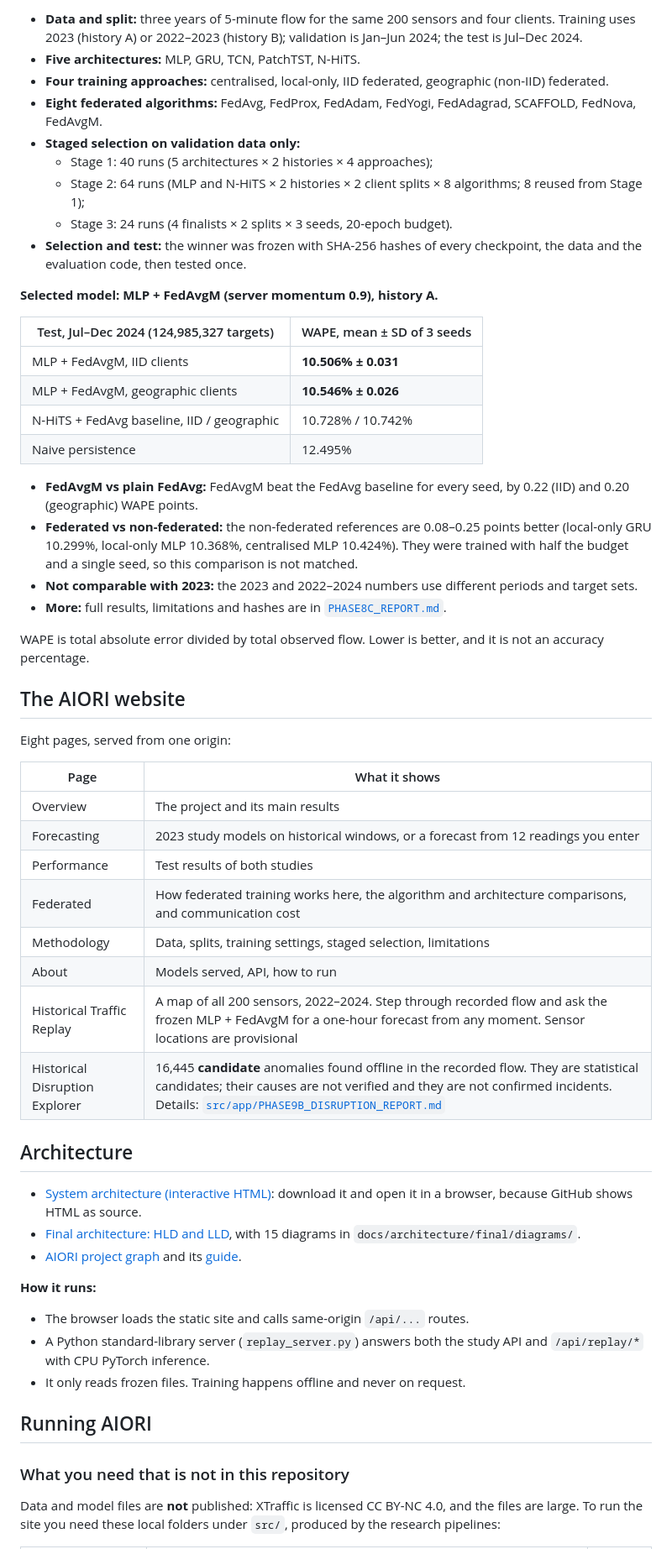
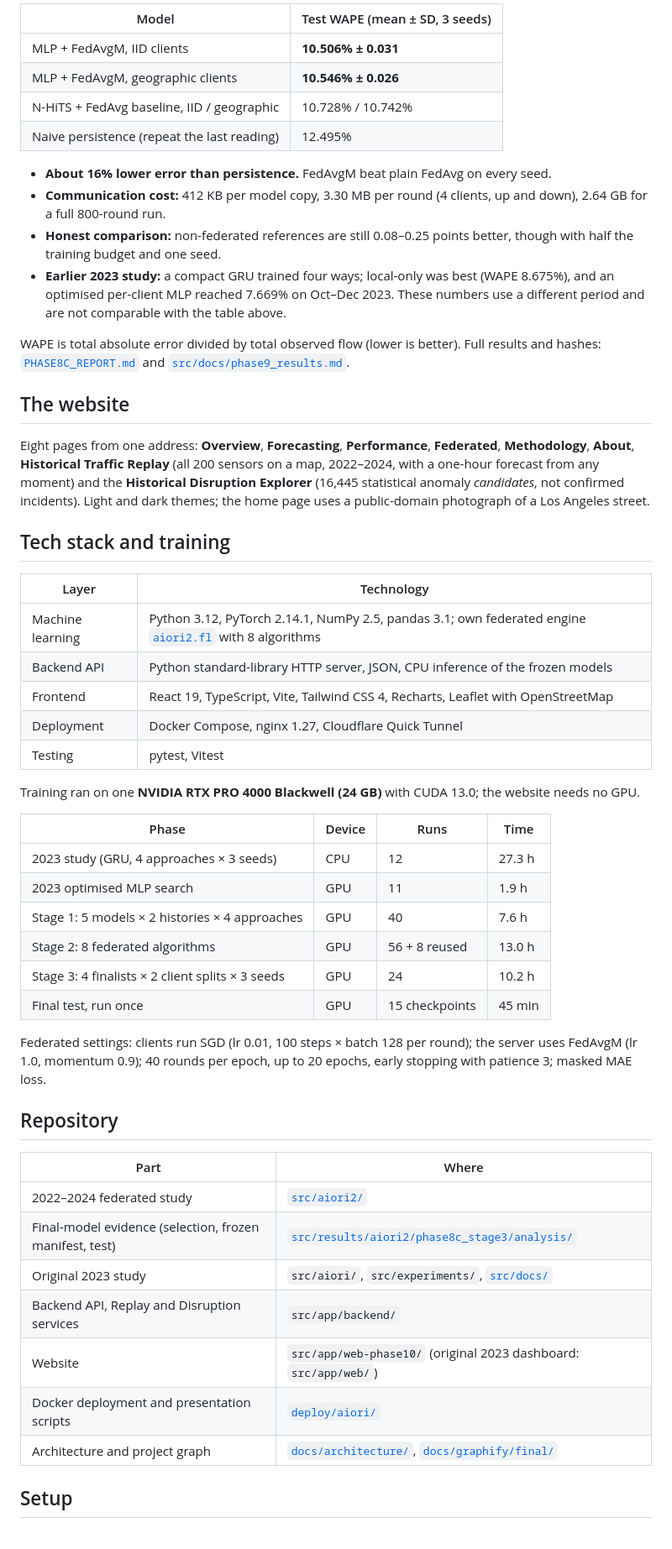
Before and after one commit to aiori-hackathon/A3-PS003-TC188, a Markdown page: README.md, the part around one of its changes. Shown at 84% size. Drawn GitHub-style.

Commit message:
docs: update README with objectives, architecture diagram and training details

```diff
--- a/README.md
+++ b/README.md
@@ -69,60 +54,62 @@ Problem statement: [`AIORI3_A3-PS003-TC188.pdf`](AIORI3_A3-PS003-TC188.pdf).
 
-- **Data and split:** three years of 5-minute flow for the same 200 sensors and four clients. Training uses 2023 (history A) or 2022–2023 (history B); validation is Jan–Jun 2024; the test is Jul–Dec 2024.
-- **Five architectures:** MLP, GRU, TCN, PatchTST, N-HiTS.
-- **Four training approaches:** centralised, local-only, IID federated, geographic (non-IID) federated.
-- **Eight federated algorithms:** FedAvg, FedProx, FedAdam, FedYogi, FedAdagrad, SCAFFOLD, FedNova, FedAvgM.
-- **Staged selection on validation data only:**
-  - Stage 1: 40 runs (5 architectures × 2 histories × 4 approaches);
-  - Stage 2: 64 runs (MLP and N-HiTS × 2 histories × 2 client splits × 8 algorithms; 8 reused from Stage 1);
-  - Stage 3: 24 runs (4 finalists × 2 splits × 3 seeds, 20-epoch budget).
-- **Selection and test:** the winner was frozen with SHA-256 hashes of every checkpoint, the data and the evaluation code, then tested once.
-
-**Selected model: MLP + FedAvgM (server momentum 0.9), history A.**
-
-| Test, Jul–Dec 2024 (124,985,327 targets) | WAPE, mean ± SD of 3 seeds |
+| Model | Test WAPE (mean ± SD, 3 seeds) |
 |---|---|
 | MLP + FedAvgM, IID clients | **10.506% ± 0.031** |
 | MLP + FedAvgM, geographic clients | **10.546% ± 0.026** |
 | N-HiTS + FedAvg baseline, IID / geographic | 10.728% / 10.742% |
-| Naive persistence | 12.495% |
+| Naive persistence (repeat the last reading) | 12.495% |
 
-- **FedAvgM vs plain FedAvg:** FedAvgM beat the FedAvg baseline for every seed, by 0.22 (IID) and 0.20 (geographic) WAPE points.
-- **Federated vs non-federated:** the non-federated references are 0.08–0.25 points better (local-only GRU 10.299%, local-only MLP 10.368%, centralised MLP 10.424%). They were trained with half the budget and a single seed, so this comparison is not matched.
-- **Not comparable with 2023:** the 2023 and 2022–2024 numbers use different periods and target sets.
-- **More:** full results, limitations and hashes are in [`PHASE8C_REPORT.md`](src/results/aiori2/phase8c_stage3/analysis/PHASE8C_REPORT.md).
+- **About 16% lower error than persistence.** FedAvgM beat plain FedAvg on every seed.
+- **Communication cost:** 412 KB per model copy, 3.30 MB per round (4 clients, up and down), 2.64 GB for a full 800-round run.
+- **Honest comparison:** non-federated references are still 0.08–0.25 points better, though with half the training budget and one seed.
+- **Earlier 2023 study:** a compact GRU trained four ways; local-only was best (WAPE 8.675%), and an optimised per-client MLP reached 7.669% on Oct–Dec 2023. These numbers use a different period and are not comparable with the table above.
 
-WAPE is total absolute error divided by total observed flow. Lower is better, and it is not an accuracy percentage.
+WAPE is total absolute error divided by total observed flow (lower is better). Full results and hashes:
+[`PHASE8C_REPORT.md`](src/results/aiori2/phase8c_stage3/analysis/PHASE8C_REPORT.md) and
+[`src/docs/phase9_results.md`](src/docs/phase9_results.md).
 
-## The AIORI website
+## The website
 
-Eight pages, served from one origin:
+Eight pages from one address: **Overview**, **Forecasting**, **Performance**, **Federated**, **Methodology**, **About**,
+**Historical Traffic Replay** (all 200 sensors on a map, 2022–2024, with a one-hour forecast from any moment) and the
+**Historical Disruption Explorer** (16,445 statistical anomaly *candidates*, not confirmed incidents). Light and dark
+themes; the home page uses a public-domain photograph of a Los Angeles street.
 
-| Page | What it shows |
+## Tech stack and training
+
+| Layer | Technology |
 |---|---|
-| Overview | The project and its main results |
-| Forecasting | 2023 study models on historical windows, or a forecast from 12 readings you enter |
-| Performance | Test results of both studies |
-| Federated | How federated training works here, the algorithm and architecture comparisons, and communication cost |
-| Methodology | Data, splits, training settings, staged selection, limitations |
-| About | Models served, API, how to run |
-| Historical Traffic Replay | A map of all 200 sensors, 2022–2024. Step through recorded flow and ask the frozen MLP + FedAvgM for a one-hour forecast from any moment. Sensor locations are provisional |
-| Historical Disruption Explorer | 16,445 **candidate** anomalies found offline in the recorded flow. They are statistical candidates; their causes are not verified and they are not confirmed incidents. Details: [`src/app/PHASE9B_DISRUPTION_REPORT.md`](src/app/PHASE9B_DISRUPTION_REPORT.md) |
+| Machine learning | Python 3.12, PyTorch 2.14.1, NumPy 2.5, pandas 3.1; own federated engine [`aiori2.fl`](src/aiori2/fl/) with 8 algorithms |
+| Backend API | Python standard-library HTTP server, JSON, CPU inference of the frozen models |
+| Frontend | React 19, TypeScript, Vite, Tailwind CSS 4, Recharts, Leaflet with OpenStreetMap |
+| Deployment | Docker Compose, nginx 1.27, Cloudflare Quick Tunnel |
+| Testing | pytest, Vitest |
 
-## Architecture
+Training ran on one **NVIDIA RTX PRO 4000 Blackwell (24 GB)** with CUDA 13.0; the website needs no GPU.
 
-- [System architecture (interactive HTML)](docs/architecture/AIORI_SYSTEM_ARCHITECTURE.html): download it and open it in a browser, because GitHub shows HTML as source.
-- [Final architecture: HLD and LLD](docs/architecture/final/AIORI_FINAL_ARCHITECTURE.md), with 15 diagrams in `docs/architecture/final/diagrams/`.
-- [AIORI project graph](docs/graphify/final/AIORI_FINAL_GRAPH.html) and its [guide](docs/graphify/final/AIORI_GRAPH_README.md).
+| Phase | Device | Runs | Time |
+|---|---|---|---|
+| 2023 study (GRU, 4 approaches × 3 seeds) | CPU | 12 | 27.3 h |
+| 2023 optimised MLP search | GPU | 11 | 1.9 h |
+| Stage 1: 5 models × 2 histories × 4 approaches | GPU | 40 | 7.6 h |
+| Stage 2: 8 federated algorithms | GPU | 56 + 8 reused | 13.0 h |
+| Stage 3: 4 finalists × 2 client splits × 3 seeds | GPU | 24 | 10.2 h |
+| Final test, run once | GPU | 15 checkpoints | 45 min |
 
-**How it runs:**
-- The browser loads the static site and calls same-origin `/api/...` routes.
-- A Python standard-library server (`replay_server.py`) answers both the study API and `/api/replay/*` with CPU PyTorch inference.
-- It only reads frozen files. Training happens offline and never on request.
+Federated settings: clients run SGD (lr 0.01, 100 steps × batch 128 per round); the server uses FedAvgM (lr 1.0,
+momentum 0.9); 40 rounds per epoch, up to 20 epochs, early stopping with patience 3; masked MAE loss.
 
-## Running AIORI
+## Repository
 
-### What you need that is not in this repository
+| Part | Where |
+|---|---|
+| 2022–2024 federated study | [`src/aiori2/`](src/aiori2/README.md) |
+| Final-model evidence (selection, frozen manifest, test) | [`src/results/aiori2/phase8c_stage3/analysis/`](src/results/aiori2/phase8c_stage3/analysis/) |
+| Original 2023 study | `src/aiori/`, `src/experiments/`, [`src/docs/`](src/docs/) |
+| Backend API, Replay and Disruption services | `src/app/backend/` |
+| Website | `src/app/web-phase10/` (original 2023 dashboard: `src/app/web/`) |
+| Docker deployment and presentation scripts | [`deploy/aiori/`](deploy/aiori/README.md) |
+| Architecture and project graph | [`docs/architecture/`](docs/architecture/final/AIORI_FINAL_ARCHITECTURE.md), [`docs/graphify/final/`](docs/graphify/final/AIORI_GRAPH_README.md) |
 
-Data and model files are **not** published: XTraffic is licensed CC BY-NC 4.0, and the files are large. To run the site
-you need these local folders under `src/`, produced by the research pipelines:
+## Setup
 
```
Also changed, not shown: other parts of README.md (+51 -77 lines), docs/architecture/aiori-architecture.png (added), 1 other file.
